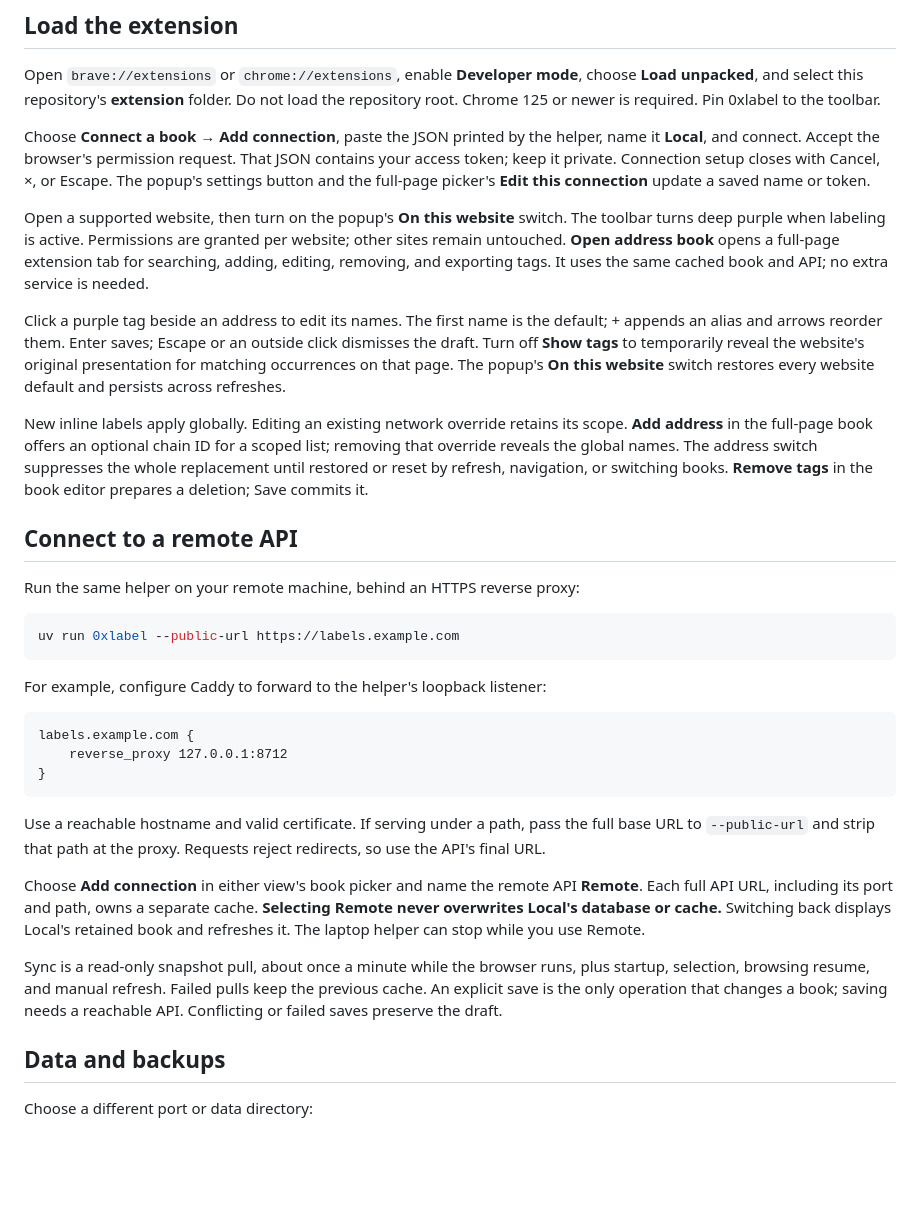
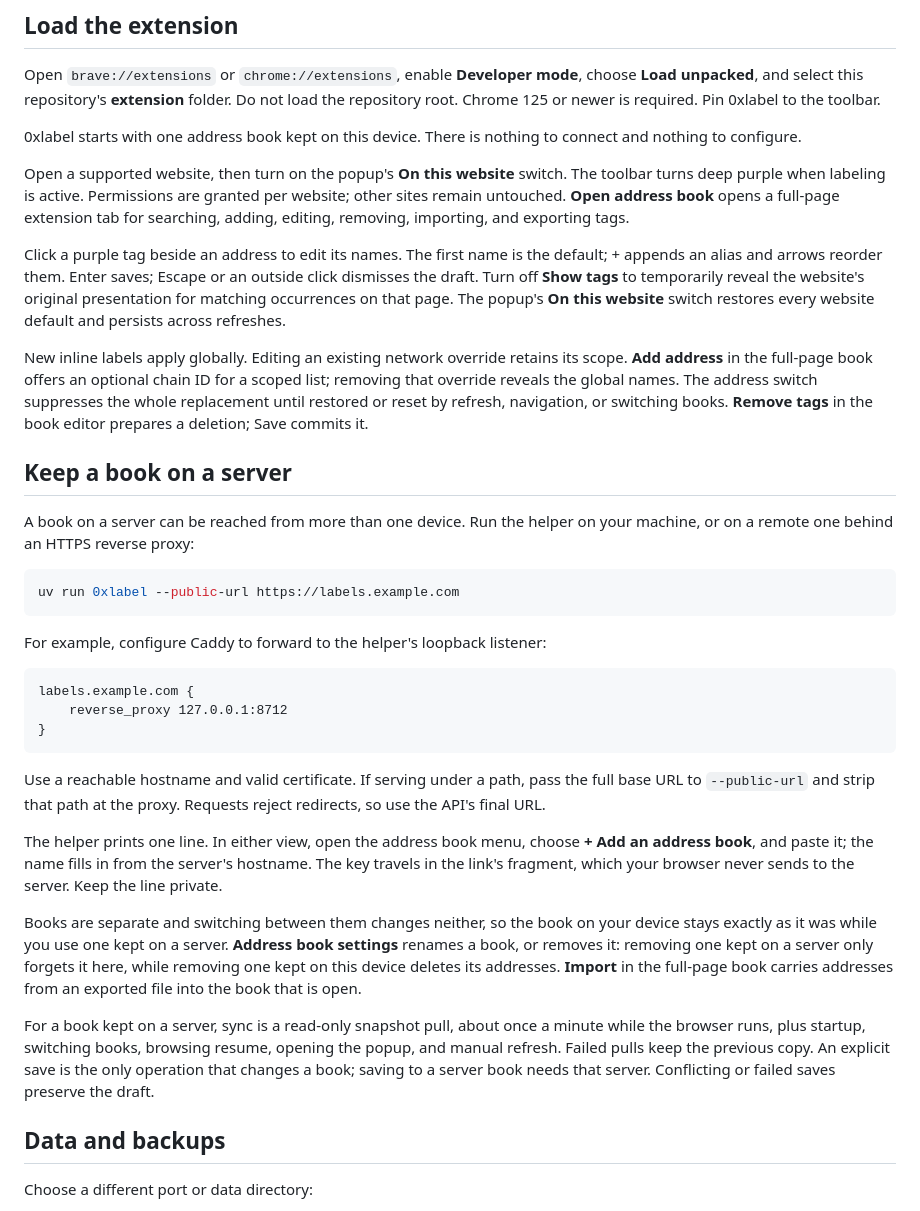
Before and after one commit to wavey0x/0xlabel, a Markdown page: INSTALL.md, the part around the change. GitHub-like rendering; blank space fills up the shorter version.

````diff
--- a/INSTALL.md
+++ b/INSTALL.md
@@ -28,17 +28,17 @@ On Windows, use `.venv\Scripts\pip` and `.venv\Scripts\0xlabel`.
 
 Open `brave://extensions` or `chrome://extensions`, enable **Developer mode**, choose **Load unpacked**, and select this repository's **extension** folder. Do not load the repository root. Chrome 125 or newer is required. Pin 0xlabel to the toolbar.
 
-Choose **Connect a book** → **Add connection**, paste the JSON printed by the helper, name it **Local**, and connect. Accept the browser's permission request. That JSON contains your access token; keep it private. Connection setup closes with Cancel, ×, or Escape. The popup's settings button and the full-page picker's **Edit this connection** update a saved name or token.
+0xlabel starts with one address book kept on this device. There is nothing to connect and nothing to configure.
 
-Open a supported website, then turn on the popup's **On this website** switch. The toolbar turns deep purple when labeling is active. Permissions are granted per website; other sites remain untouched. **Open address book** opens a full-page extension tab for searching, adding, editing, removing, and exporting tags. It uses the same cached book and API; no extra service is needed.
+Open a supported website, then turn on the popup's **On this website** switch. The toolbar turns deep purple when labeling is active. Permissions are granted per website; other sites remain untouched. **Open address book** opens a full-page extension tab for searching, adding, editing, removing, importing, and exporting tags.
 
 Click a purple tag beside an address to edit its names. The first name is the default; + appends an alias and arrows reorder them. Enter saves; Escape or an outside click dismisses the draft. Turn off **Show tags** to temporarily reveal the website's original presentation for matching occurrences on that page. The popup's **On this website** switch restores every website default and persists across refreshes.
 
 New inline labels apply globally. Editing an existing network override retains its scope. **Add address** in the full-page book offers an optional chain ID for a scoped list; removing that override reveals the global names. The address switch suppresses the whole replacement until restored or reset by refresh, navigation, or switching books. **Remove tags** in the book editor prepares a deletion; Save commits it.
 
-## Connect to a remote API
+## Keep a book on a server
 
-Run the same helper on your remote machine, behind an HTTPS reverse proxy:
+A book on a server can be reached from more than one device. Run the helper on your machine, or on a remote one behind an HTTPS reverse proxy:
 
 ```sh
 uv run 0xlabel --public-url https://labels.example.com
@@ -54,9 +54,11 @@ labels.example.com {
 
 Use a reachable hostname and valid certificate. If serving under a path, pass the full base URL to `--public-url` and strip that path at the proxy. Requests reject redirects, so use the API's final URL.
 
-Choose **Add connection** in either view's book picker and name the remote API **Remote**. Each full API URL, including its port and path, owns a separate cache. **Selecting Remote never overwrites Local's database or cache.** Switching back displays Local's retained book and refreshes it. The laptop helper can stop while you use Remote.
+The helper prints one line. In either view, open the address book menu, choose **+ Add an address book**, and paste it; the name fills in from the server's hostname. The key travels in the link's fragment, which your browser never sends to the server. Keep the line private.
 
-Sync is a read-only snapshot pull, about once a minute while the browser runs, plus startup, selection, browsing resume, and manual refresh. Failed pulls keep the previous cache. An explicit save is the only operation that changes a book; saving needs a reachable API. Conflicting or failed saves preserve the draft.
+Books are separate and switching between them changes neither, so the book on your device stays exactly as it was while you use one kept on a server. **Address book settings** renames a book, or removes it: removing one kept on a server only forgets it here, while removing one kept on this device deletes its addresses. **Import** in the full-page book carries addresses from an exported file into the book that is open.
+
+For a book kept on a server, sync is a read-only snapshot pull, about once a minute while the browser runs, plus startup, switching books, browsing resume, opening the popup, and manual refresh. Failed pulls keep the previous copy. An explicit save is the only operation that changes a book; saving to a server book needs that server. Conflicting or failed saves preserve the draft.
 
 ## Data and backups
 
````
Also changed, not shown: README.md (+16 -9 lines).
